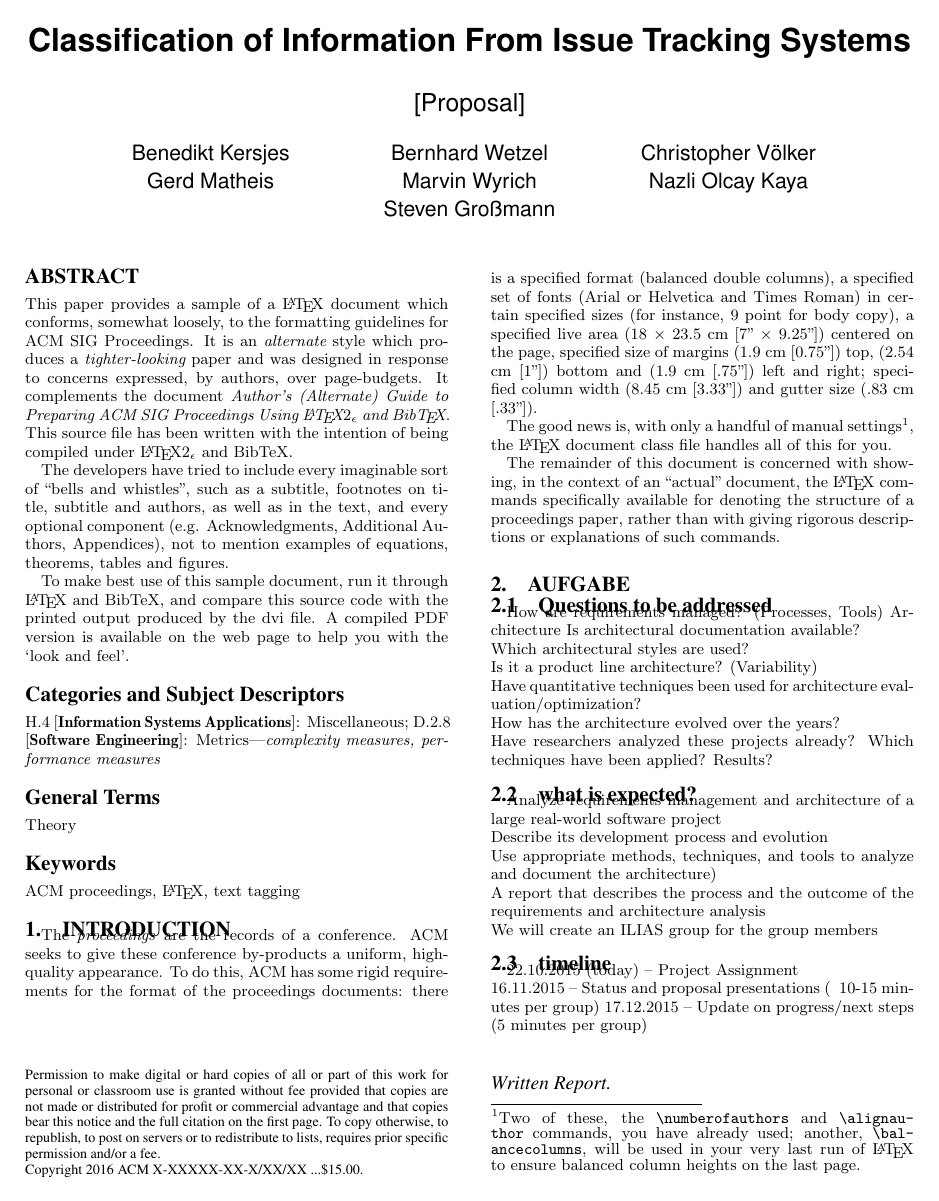
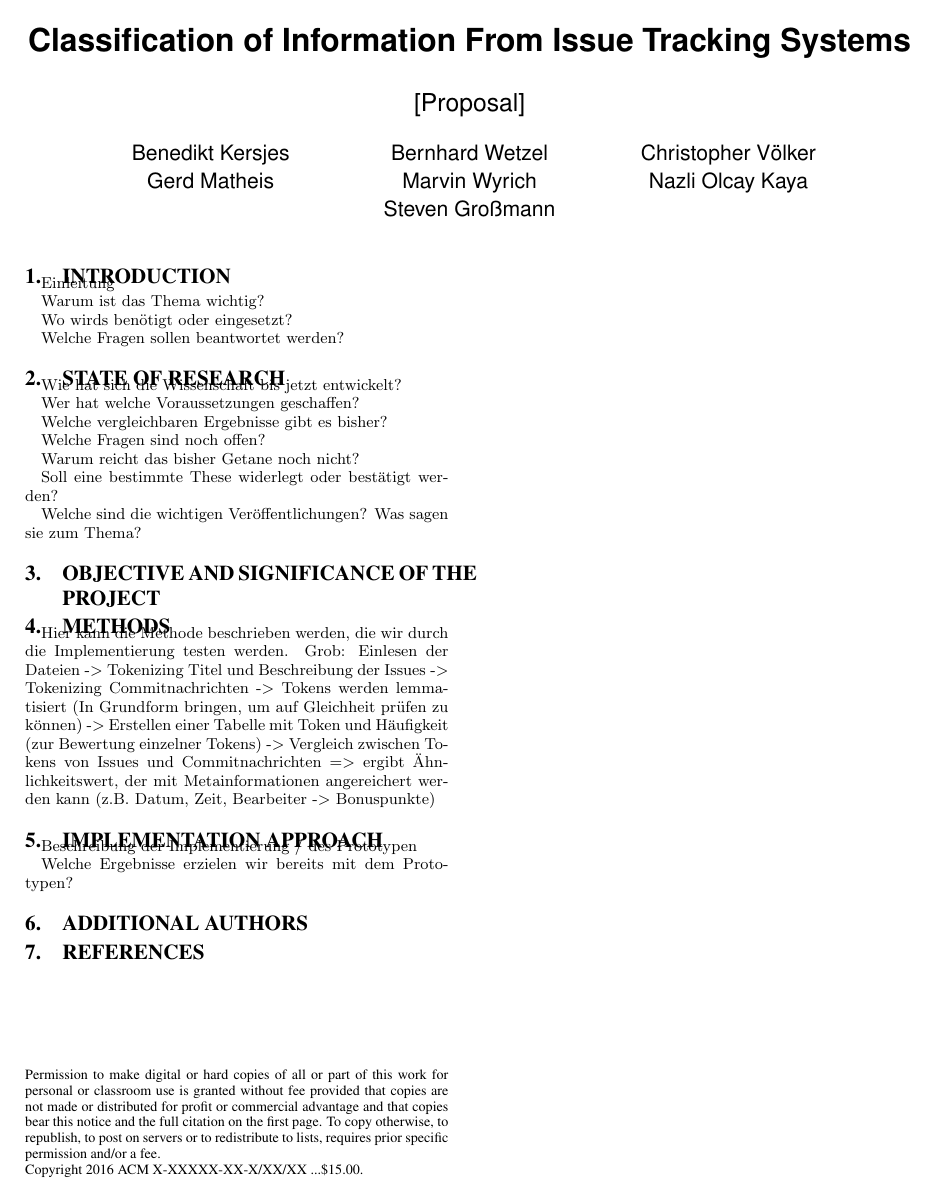
Before and after one commit to t34timer/forschungsmethoden_ICTS, a LaTeX paper (Ausarbeitung/main.tex, which reads Ausarbeitung/implementation_approach.tex, Ausarbeitung/introduction.tex, Ausarbeitung/methods.tex): page 1 of 4 before the commit and the whole page after it. Compiled offline with pdfLaTeX.

Commit message:
Work on the paper outline

```diff
--- /dev/null
+++ b/Ausarbeitung/implementation_approach.tex
@@ -0,0 +1,5 @@
+\section{Implementation approach}
+\label{sec:implementation_approach}
+Beschreibung der Implementierung / des Prototypen
+
+Welche Ergebnisse erzielen wir bereits mit dem Prototypen?
--- a/Ausarbeitung/introduction.tex
+++ b/Ausarbeitung/introduction.tex
@@ -1,26 +1,9 @@
 \section{Introduction}
-The \textit{proceedings} are the records of a conference.
-ACM seeks to give these conference by-products a uniform,
-high-quality appearance.  To do this, ACM has some rigid
-requirements for the format of the proceedings documents: there
-is a specified format (balanced  double columns), a specified
-set of fonts (Arial or Helvetica and Times Roman) in
-certain specified sizes (for instance, 9 point for body copy),
-a specified live area (18 $\times$ 23.5 cm [7" $\times$ 9.25"]) centered on
-the page, specified size of margins (1.9 cm [0.75"]) top, (2.54 cm [1"]) bottom
-and (1.9 cm [.75"]) left and right; specified column width
-(8.45 cm [3.33"]) and gutter size (.83 cm [.33"]).
+\label{sec:introduction}
+Einleitung
 
-The good news is, with only a handful of manual
-settings\footnote{Two of these, the {\texttt{\char'134 numberofauthors}}
-and {\texttt{\char'134 alignauthor}} commands, you have
-already used; another, {\texttt{\char'134 balancecolumns}}, will
-be used in your very last run of \LaTeX\ to ensure
-balanced column heights on the last page.}, the \LaTeX\ document
-class file handles all of this for you.
+Warum ist das Thema wichtig?
 
-The remainder of this document is concerned with showing, in
-the context of an ``actual'' document, the \LaTeX\ commands
-specifically available for denoting the structure of a
-proceedings paper, rather than with giving rigorous descriptions
-or explanations of such commands.
+Wo wirds benötigt oder eingesetzt?
+
+Welche Fragen sollen beantwortet werden?
--- a/Ausarbeitung/main.tex
+++ b/Ausarbeitung/main.tex
@@ -126,27 +126,15 @@ Steven Gro{\ss}mann
 
 \maketitle
 
-\input{abstract.tex}
-
-
-% A category with the (minimum) three required fields
-\category{H.4}{Information Systems Applications}{Miscellaneous}
-%A category including the fourth, optional field follows...
-\category{D.2.8}{Software Engineering}{Metrics}[complexity measures, performance measures]
-
-\terms{Theory}
-
-\keywords{ACM proceedings, \LaTeX, text tagging}
-
 \input{introduction.tex}
 
-\input{todo.tex}
+\input{state_of_research.tex}
 
-\input{content.tex}
+\input{objective.tex}
 
-\input{conclusion.tex}
+\input{methods.tex}
 
-\input{acknowledgments.tex}
+\input{implementation_approach.tex}
 
 %\end{document}  % This is where a 'short' article might terminate
 
--- /dev/null
+++ b/Ausarbeitung/methods.tex
@@ -0,0 +1,4 @@
+\section{Methods}
+\label{sec:methods}
+
+Hier kann die Methode beschrieben werden, die wir durch die Implementierung testen werden. Grob: Einlesen der Dateien -> Tokenizing Titel und Beschreibung der Issues -> Tokenizing Commitnachrichten -> Tokens werden lemmatisiert (In Grundform bringen, um auf Gleichheit prüfen zu können) -> Erstellen einer Tabelle mit Token und Häufigkeit (zur Bewertung einzelner Tokens) -> Vergleich zwischen Tokens von Issues und Commitnachrichten => ergibt Ähnlichkeitswert, der mit Metainformationen angereichert werden kann (z.B. Datum, Zeit, Bearbeiter -> Bonuspunkte)
--- /dev/null
+++ b/Ausarbeitung/objective.tex
@@ -0,0 +1,2 @@
+\section{Objective and significance of the project}
+\label{sec:objective}
--- /dev/null
+++ b/Ausarbeitung/state_of_research.tex
@@ -0,0 +1,16 @@
+\section{State of research}
+\label{sec:state_of_research}
+
+Wie hat sich die Wissenschaft bis jetzt entwickelt?
+
+Wer hat welche Voraussetzungen geschaffen?
+
+Welche vergleichbaren Ergebnisse gibt es bisher?
+
+Welche Fragen sind noch offen?
+
+Warum reicht das bisher Getane noch nicht?
+
+Soll eine bestimmte These widerlegt oder bestätigt werden?
+
+Welche sind die wichtigen Veröffentlichungen? Was sagen sie zum Thema?
```
Also changed, not shown: Ausarbeitung/main.tex (2 more changed lines).
